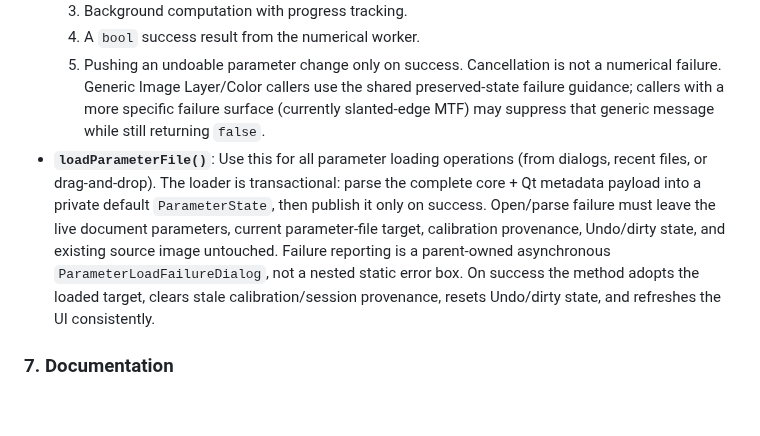
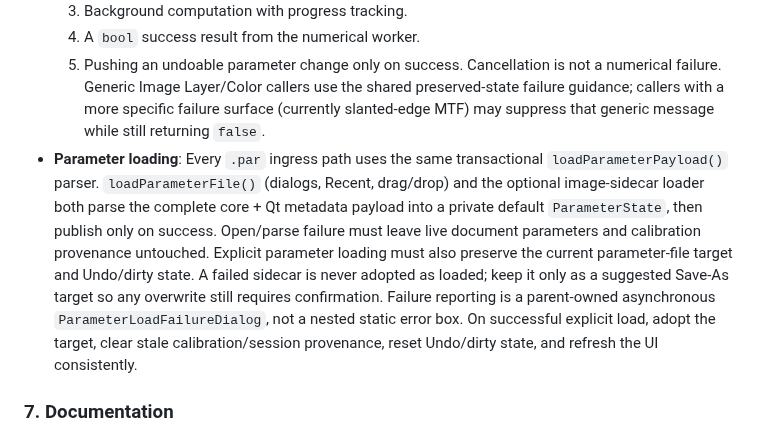
Before and after one commit to janhubicka/Color-Screen, a Markdown page: .agents/qtgui.md, the part around the change. Drawn GitHub-style; blank space fills up the shorter version.

Commit message:
docs: share transactional parameter ingress contract

```diff
--- a/.agents/qtgui.md
+++ b/.agents/qtgui.md
@@ -960,7 +960,7 @@ To maintain consistency across different UI actions, use the following standardi
     4. A `bool` success result from the numerical worker.
     5. Pushing an undoable parameter change only on success.
   Cancellation is not a numerical failure. Generic Image Layer/Color callers use the shared preserved-state failure guidance; callers with a more specific failure surface (currently slanted-edge MTF) may suppress that generic message while still returning `false`.
-- **`loadParameterFile()`**: Use this for all parameter loading operations (from dialogs, recent files, or drag-and-drop). The loader is transactional: parse the complete core + Qt metadata payload into a private default `ParameterState`, then publish it only on success. Open/parse failure must leave the live document parameters, current parameter-file target, calibration provenance, Undo/dirty state, and existing source image untouched. Failure reporting is a parent-owned asynchronous `ParameterLoadFailureDialog`, not a nested static error box. On success the method adopts the loaded target, clears stale calibration/session provenance, resets Undo/dirty state, and refreshes the UI consistently.
+- **Parameter loading**: Every `.par` ingress path uses the same transactional `loadParameterPayload()` parser. `loadParameterFile()` (dialogs, Recent, drag/drop) and the optional image-sidecar loader both parse the complete core + Qt metadata payload into a private default `ParameterState`, then publish only on success. Open/parse failure must leave live document parameters and calibration provenance untouched. Explicit parameter loading must also preserve the current parameter-file target and Undo/dirty state. A failed sidecar is never adopted as loaded; keep it only as a suggested Save-As target so any overwrite still requires confirmation. Failure reporting is a parent-owned asynchronous `ParameterLoadFailureDialog`, not a nested static error box. On successful explicit load, adopt the target, clear stale calibration/session provenance, reset Undo/dirty state, and refresh the UI consistently.
 
 ### 7. Documentation
 - **Document function**: Add block comments to functions using Doxygen-style (`/** ... */`) to allow for automated documentation generation.
```
